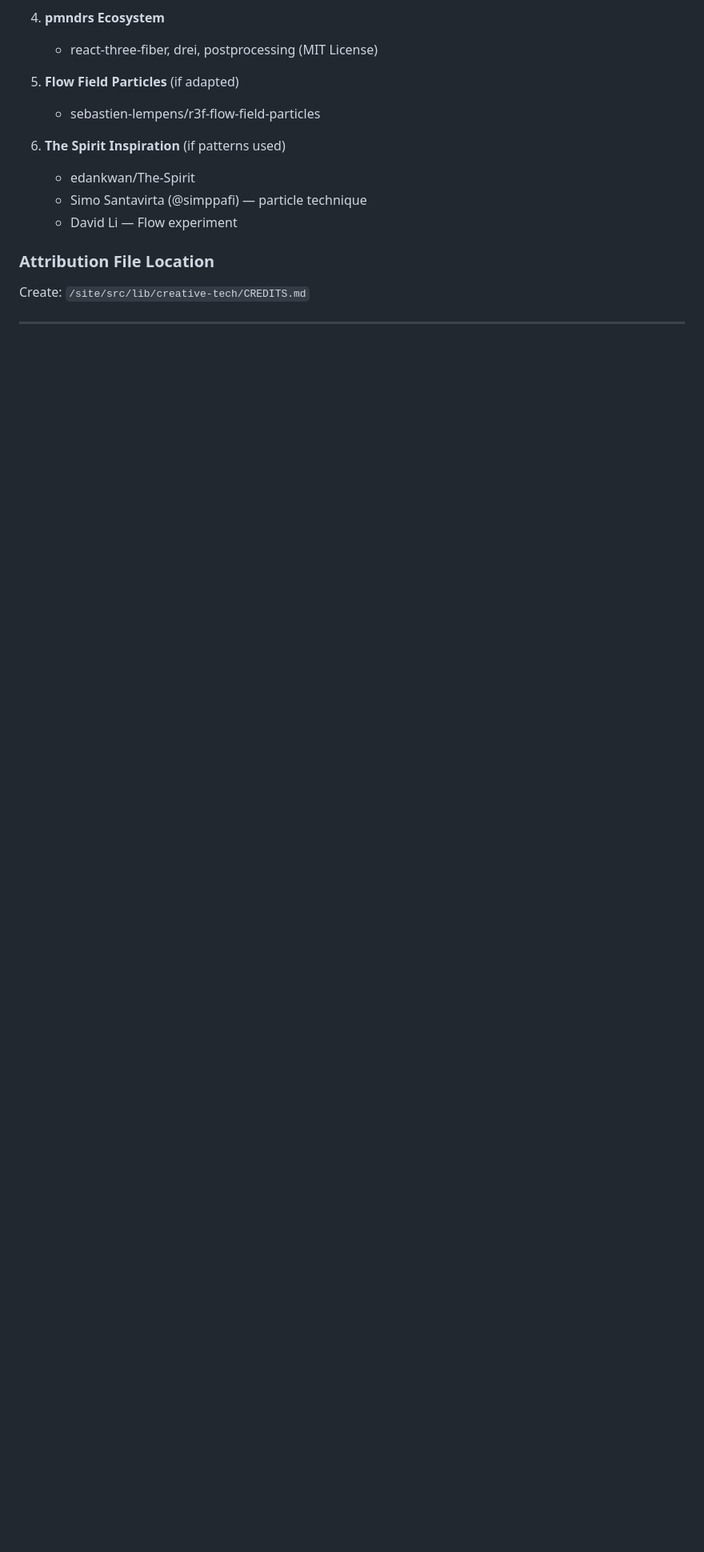
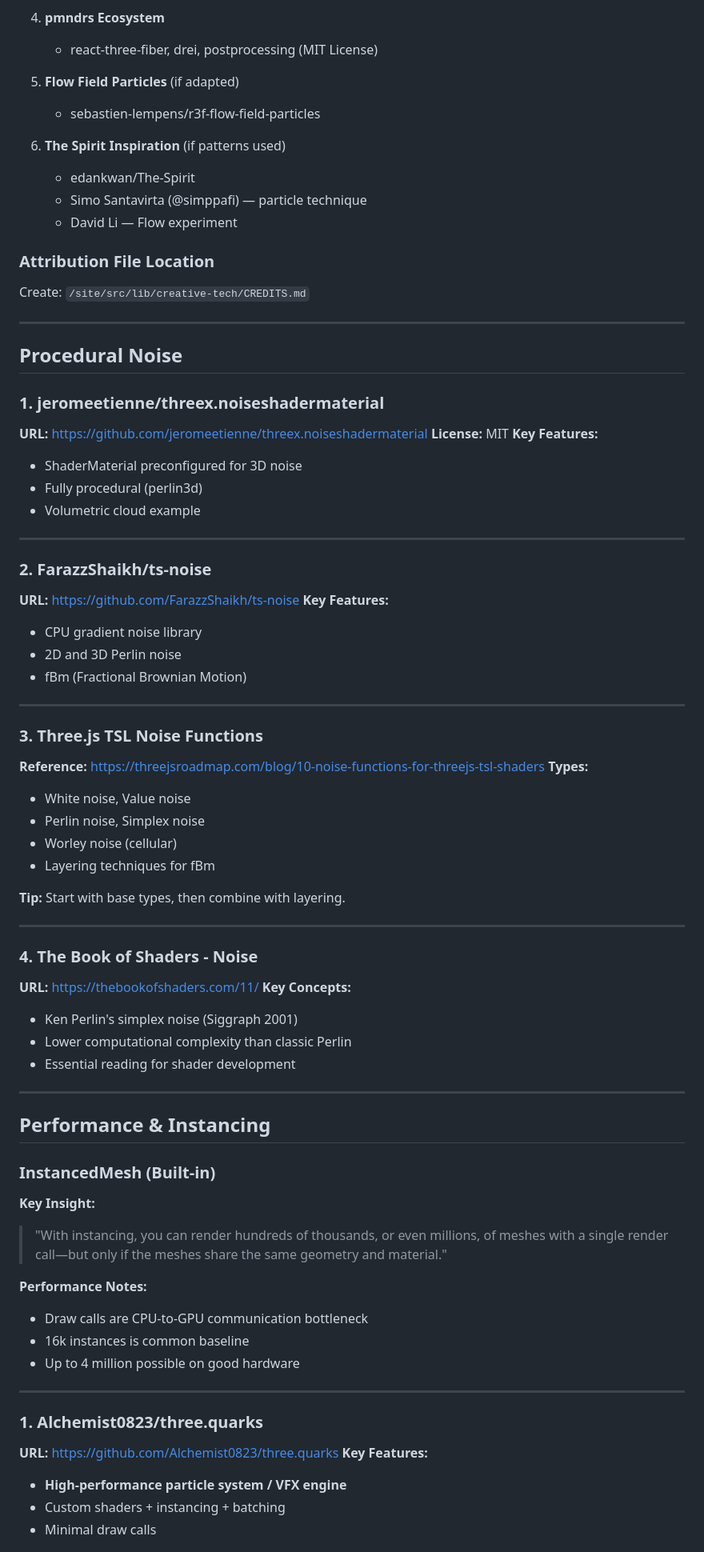
Before and after one commit to Uploaded-Intelligence/The-Irreal, a Markdown page: docs/research/creative-tech-hybridization.md, the part around one of its changes. Shown at 80% size. GitHub-like rendering; blank space fills up the shorter version.

Commit message:
docs: add procedural noise and performance/instancing sections
Research additions:
- Procedural Noise (threex.noiseshadermaterial, ts-noise, TSL functions)
- Performance & Instancing (three.quarks, 100k spheres demo, GPGPU patterns)
- The Book of Shaders reference for noise fundamentals

Key insight: Instancing can render millions of meshes in single draw call

Co-Authored-By: Claude Opus 4.5 <noreply@anthropic.com>

```diff
--- a/docs/research/creative-tech-hybridization.md
+++ b/docs/research/creative-tech-hybridization.md
@@ -521,3 +521,65 @@ Create: `/site/src/lib/creative-tech/CREDITS.md`
 
 ---
 
+## Procedural Noise
+
+### 1. jeromeetienne/threex.noiseshadermaterial
+**URL:** https://github.com/jeromeetienne/threex.noiseshadermaterial
+**License:** MIT
+**Key Features:**
+- ShaderMaterial preconfigured for 3D noise
+- Fully procedural (perlin3d)
+- Volumetric cloud example
+
+---
+
+### 2. FarazzShaikh/ts-noise
+**URL:** https://github.com/FarazzShaikh/ts-noise
+**Key Features:**
+- CPU gradient noise library
+- 2D and 3D Perlin noise
+- fBm (Fractional Brownian Motion)
+
+---
+
+### 3. Three.js TSL Noise Functions
+**Reference:** https://threejsroadmap.com/blog/10-noise-functions-for-threejs-tsl-shaders
+**Types:**
+- White noise, Value noise
+- Perlin noise, Simplex noise
+- Worley noise (cellular)
+- Layering techniques for fBm
+
+**Tip:** Start with base types, then combine with layering.
+
+---
+
+### 4. The Book of Shaders - Noise
+**URL:** https://thebookofshaders.com/11/
+**Key Concepts:**
+- Ken Perlin's simplex noise (Siggraph 2001)
+- Lower computational complexity than classic Perlin
+- Essential reading for shader development
+
+---
+
+## Performance & Instancing
+
+### InstancedMesh (Built-in)
+**Key Insight:**
+> "With instancing, you can render hundreds of thousands, or even millions, of meshes with a single render call—but only if the meshes share the same geometry and material."
+
+**Performance Notes:**
+- Draw calls are CPU-to-GPU communication bottleneck
+- 16k instances is common baseline
+- Up to 4 million possible on good hardware
+
+---
+
+### 1. Alchemist0823/three.quarks
+**URL:** https://github.com/Alchemist0823/three.quarks
+**Key Features:**
+- **High-performance particle system / VFX engine**
+- Custom shaders + instancing + batching
+- Minimal draw calls
+
```
Also changed, not shown: other parts of docs/research/creative-tech-hybridization.md (+31 -0 lines).
